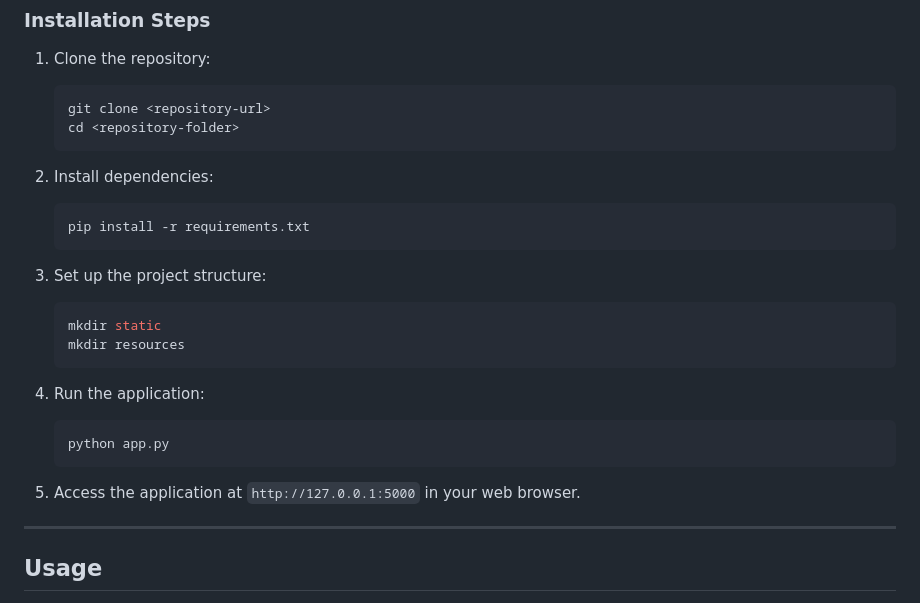
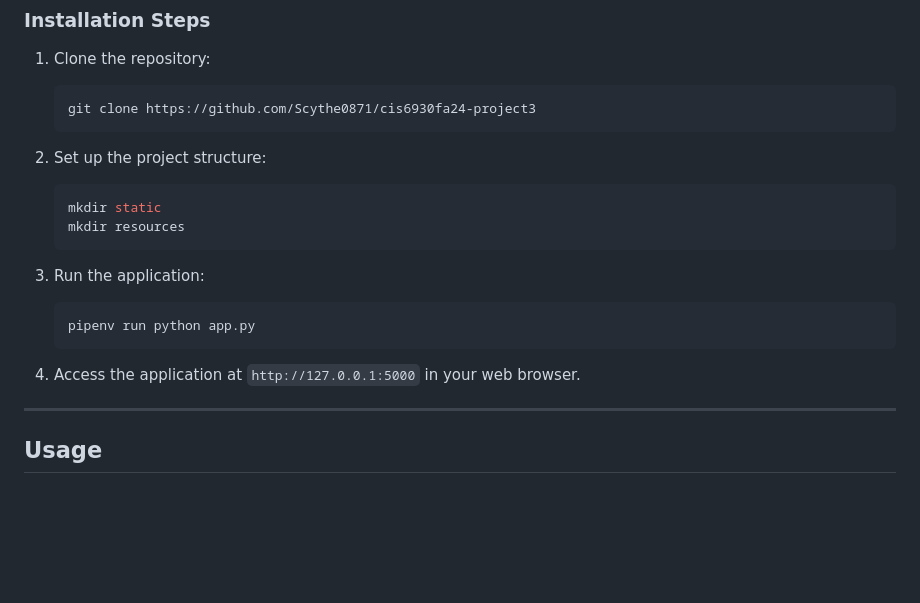
Before and after one commit to Scythe0871/Data-Analysis, a Markdown page: README.md, the part around the change. GitHub-like rendering; blank space fills up the shorter version.

Commit message:
Initial Commit

````diff
--- a/README.md
+++ b/README.md
@@ -68,27 +68,21 @@ Ensure you have the following installed:
 ### Installation Steps
 1. Clone the repository:
     ```bash
-    git clone <repository-url>
-    cd <repository-folder>
+    git clone https://github.com/Scythe0871/cis6930fa24-project3
     ```
 
-2. Install dependencies:
-    ```bash
-    pip install -r requirements.txt
-    ```
-
-3. Set up the project structure:
+2. Set up the project structure:
     ```bash
     mkdir static
     mkdir resources
     ```
 
-4. Run the application:
+3. Run the application:
     ```bash
-    python app.py
+    pipenv run python app.py
     ```
 
-5. Access the application at `http://127.0.0.1:5000` in your web browser.
+4. Access the application at `http://127.0.0.1:5000` in your web browser.
 
 ---
 
````
